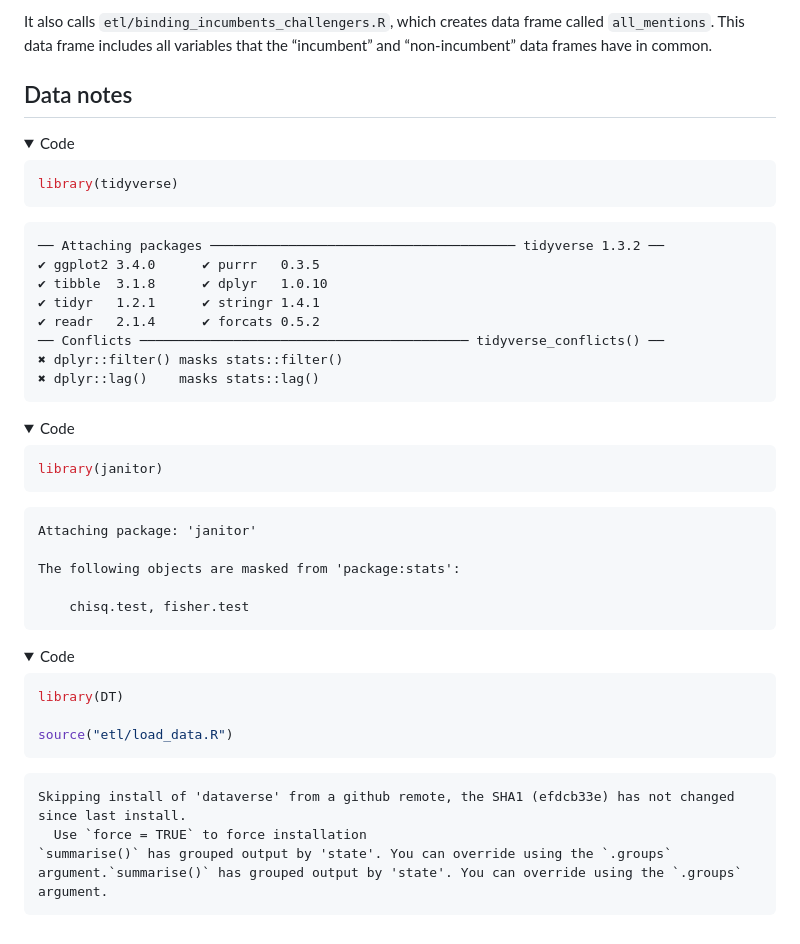
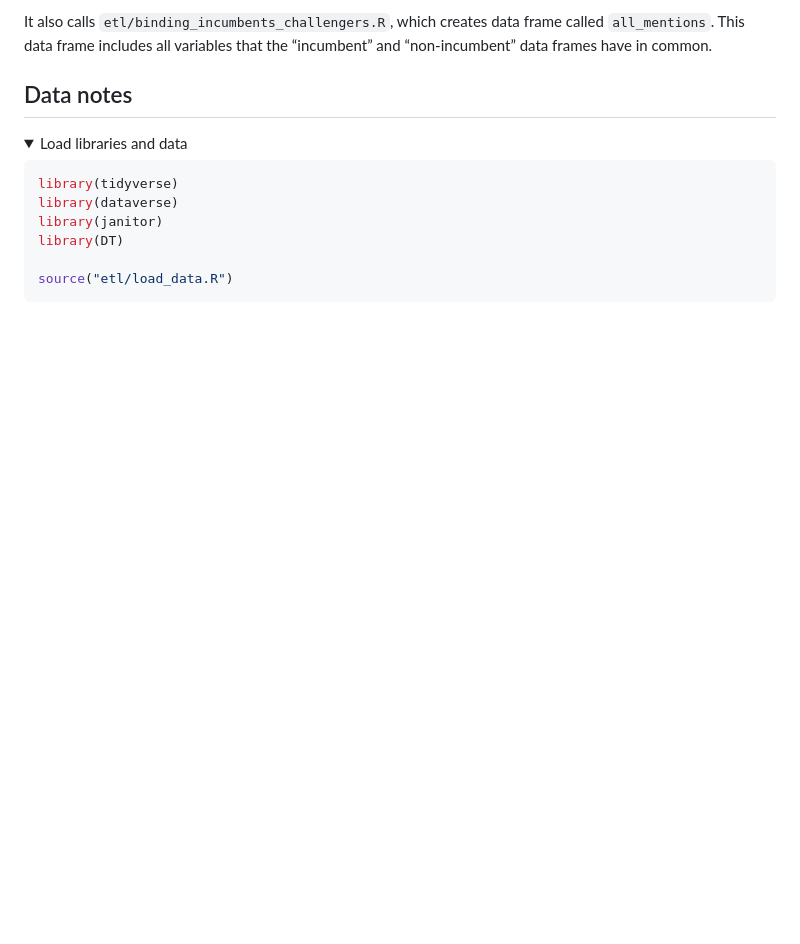
Before and after one commit to rtburg/prosecutors_and_politics_media_pilot, a Markdown page: README.md, the part around the change. GitHub-like rendering; folded sections open; blank space fills up the shorter version.

Commit message:
warning: false

````diff
--- a/README.md
+++ b/README.md
@@ -111,50 +111,15 @@ the “incumbent” and “non-incumbent” data frames have in common.
 ## Data notes
 
 <details>
-<summary>Code</summary>
+<summary>Load libraries and data</summary>
 
 ``` r
 library(tidyverse)
-```
-
-</details>
-
-    ── Attaching packages ─────────────────────────────────────── tidyverse 1.3.2 ──
-    ✔ ggplot2 3.4.0      ✔ purrr   0.3.5
-    ✔ tibble  3.1.8      ✔ dplyr   1.0.10
-    ✔ tidyr   1.2.1      ✔ stringr 1.4.1
-    ✔ readr   2.1.4      ✔ forcats 0.5.2
-    ── Conflicts ────────────────────────────────────────── tidyverse_conflicts() ──
-    ✖ dplyr::filter() masks stats::filter()
-    ✖ dplyr::lag()    masks stats::lag()
-
-<details>
-<summary>Code</summary>
-
-``` r
+library(dataverse)
 library(janitor)
-```
-
-</details>
-
-
-    Attaching package: 'janitor'
-
-    The following objects are masked from 'package:stats':
-
-        chisq.test, fisher.test
-
-<details>
-<summary>Code</summary>
-
-``` r
 library(DT)
 
 source("etl/load_data.R")
 ```
 
 </details>
-
-    Skipping install of 'dataverse' from a github remote, the SHA1 (efdcb33e) has not changed since last install.
-      Use `force = TRUE` to force installation
-    `summarise()` has grouped output by 'state'. You can override using the `.groups` argument.`summarise()` has grouped output by 'state'. You can override using the `.groups` argument.
````
